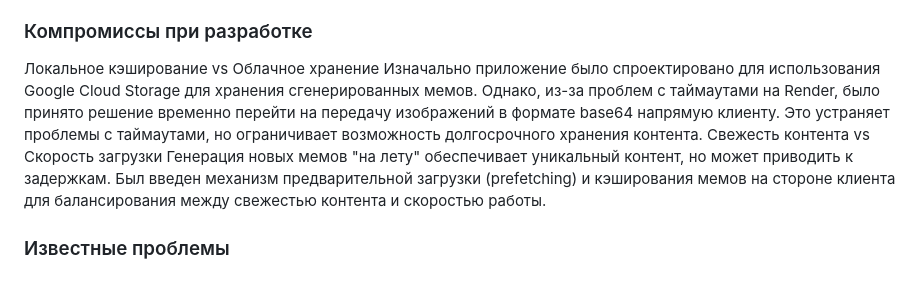
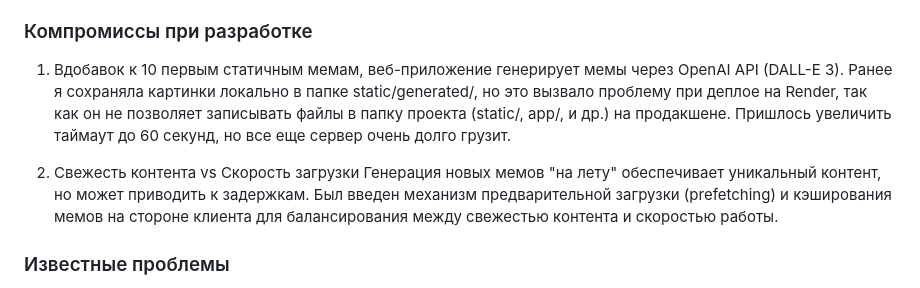
Before and after one commit to asemaikauas/memslink, a Markdown page: README.md, the part around the change. GitHub-like rendering.

```diff
--- a/README.md
+++ b/README.md
@@ -123,9 +123,9 @@ Cохранение лайков, дизлайков и избранных
 3. Интерактивная анимация свайпов c помощью GSAP
 
 ### Компромиссы при разработке
-Локальное кэширование vs Облачное хранение
-Изначально приложение было спроектировано для использования Google Cloud Storage для хранения сгенерированных мемов. Однако, из-за проблем с таймаутами на Render, было принято решение временно перейти на передачу изображений в формате base64 напрямую клиенту. Это устраняет проблемы с таймаутами, но ограничивает возможность долгосрочного хранения контента.
-Свежесть контента vs Скорость загрузки
+1. Вдобавок к 10 первым статичным мемам, веб-приложение генерирует мемы через OpenAI API (DALL-E 3). Ранее я сохраняла картинки локально в папке static/generated/, но это вызвало проблему при деплое на Render, так как он не позволяет записывать файлы в папку проекта (static/, app/, и др.) на продакшене. Пришлось увеличить таймаут до 60 секунд, но все еще сервер очень долго грузит.
+
+2. Свежесть контента vs Скорость загрузки
 Генерация новых мемов "на лету" обеспечивает уникальный контент, но может приводить к задержкам. Был введен механизм предварительной загрузки (prefetching) и кэширования мемов на стороне клиента для балансирования между свежестью контента и скоростью работы.
 
 ### Известные проблемы
```
